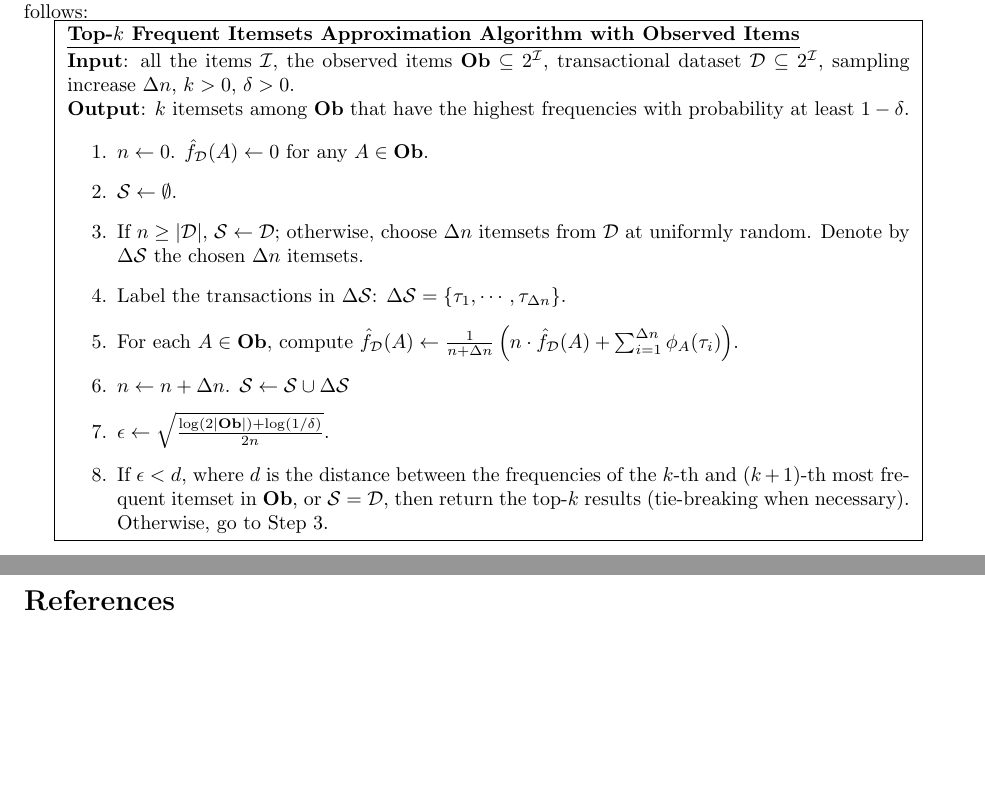
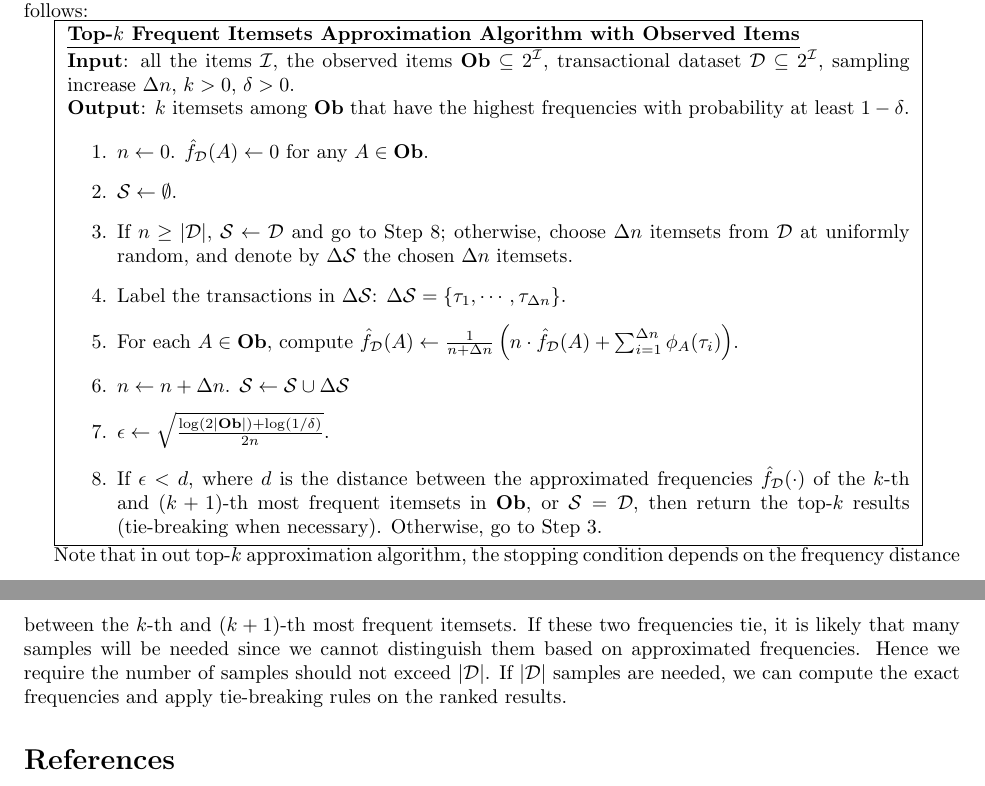
Before and after one commit to shiyujiucsb/cs273paper, a LaTeX paper (cs273paper.tex): two parts of pages 6 and 7 of 7, joined at a grey line, cut so that both start at the same text, the shorter picture padded with empty space. Compiled offline with pdfLaTeX.

Commit message:
1002 update

```diff
--- a/cs273paper.tex
+++ b/cs273paper.tex
@@ -235,15 +237,17 @@ In practice we often need to find out the top-$k$ frequent itemsets among the gi
 \begin{enumerate}
 \item $n\gets 0$. $\hat{f}_\D(A) \gets 0$ for any $A\in\Ob$.
 \item $\Smp \gets \emptyset$.
-\item If $n\geq |\D|$, $\Smp \gets \D$; otherwise, choose $\Delta n$ itemsets from $\D$ at uniformly random. Denote by $\Delta \Smp$ the chosen $\Delta n$ itemsets.
+\item If $n\geq |\D|$, $\Smp \gets \D$ and go to Step 8; otherwise, choose $\Delta n$ itemsets from $\D$ at uniformly random, and denote by $\Delta \Smp$ the chosen $\Delta n$ itemsets.
 \item Label the transactions in $\Delta\Smp$: $\Delta\Smp = \{\tau_1,\cdots,\tau_{\Delta n}\}$.
 \item For each $A\in\Ob$, compute $\hat{f}_\D(A) \gets \frac{1}{n+\Delta n}\left(n\cdot\hat{f}_\D(A)+\sum_{i=1}^{\Delta n}\phi_A(\tau_i)\right)$.
 \item $n \gets n+\Delta n$. $\Smp \gets \Smp \cup \Delta \Smp$
 \item $\epsilon \gets \sqrt{\frac{\log(2|\Ob|) + \log(1/\delta)}{2n}}$.
-\item If $\epsilon < d$, where $d$ is the distance between the frequencies of the $k$-th and $(k+1)$-th most frequent itemset in $\Ob$, or $\Smp = \D$, then return the top-$k$ results (tie-breaking when necessary). Otherwise, go to Step 3.
+\item If $\epsilon < d$, where $d$ is the distance between the approximated frequencies $\hat{f}_\D(\cdot)$ of the $k$-th and $(k+1)$-th most frequent itemsets in $\Ob$, or $\Smp = \D$, then return the top-$k$ results (tie-breaking when necessary). Otherwise, go to Step 3.
 \end{enumerate}
 \end{minipage}
 }
+
+Note that in out top-$k$ approximation algorithm, the stopping condition depends on the frequency distance between the $k$-th and $(k+1)$-th most frequent itemsets. If these two frequencies tie, it is likely that many samples will  be needed since we cannot distinguish them based on approximated frequencies. Hence we require the number of samples should not exceed $|\D|$. If $|\D|$ samples are needed, we can compute the exact frequencies and apply tie-breaking rules on the ranked results.
 
 %\bibliographystyle{./IEEEtran}
 \bibliographystyle{plain}
```
Also changed, not shown: cs273paper.pdf, cs273paper.tex (2 more changed lines), 1 other file.
